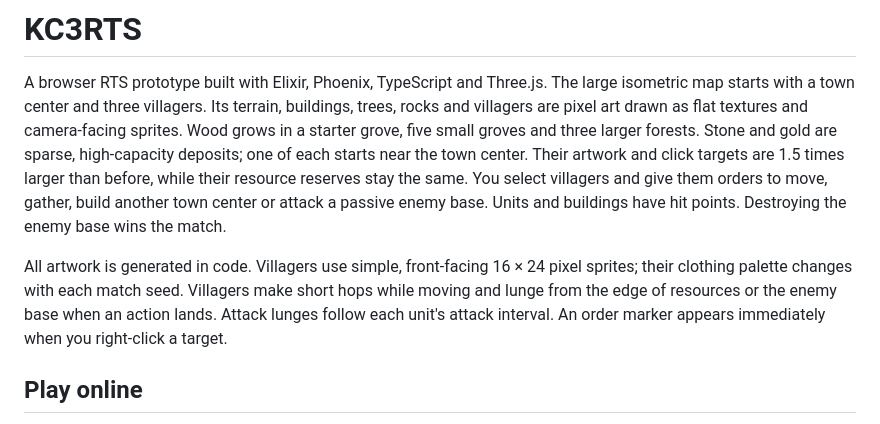
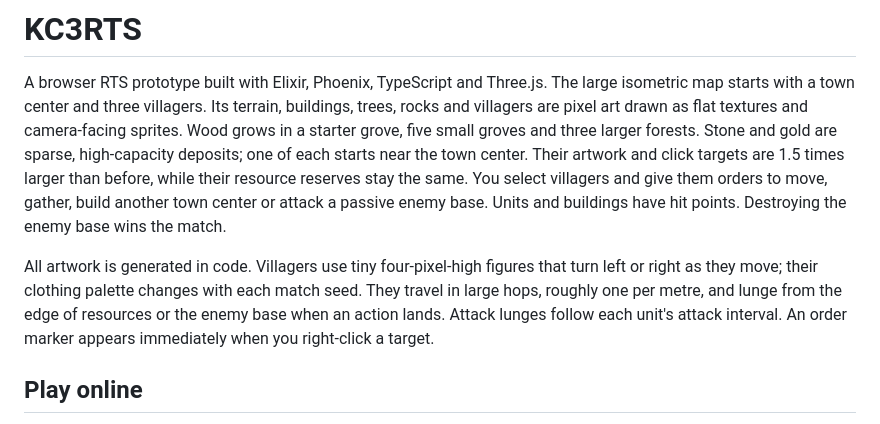
Before and after one commit to Baptiste-lg/KC3RTS, a Markdown page: README.md, the part around the change. GitHub-like rendering.

Commit message:
[DOCS] Describe tiny side-view peons and distance-based hops

```diff
--- a/README.md
+++ b/README.md
@@ -10,9 +10,10 @@ resource reserves stay the same. You select villagers and give them
 orders to move, gather, build another town center or attack a passive enemy base.
 Units and buildings have hit points. Destroying the enemy base wins the match.
 
-All artwork is generated in code. Villagers use simple, front-facing 16 × 24 pixel sprites;
-their clothing palette changes with each match seed. Villagers make short hops
-while moving and lunge from the edge of resources or the enemy base when an
+All artwork is generated in code. Villagers use tiny four-pixel-high figures
+that turn left or right as they move; their clothing palette changes with each
+match seed. They travel in large hops, roughly one per metre, and lunge from
+the edge of resources or the enemy base when an
 action lands. Attack lunges follow each unit's attack interval. An order marker
 appears immediately when you right-click a target.
 
```
